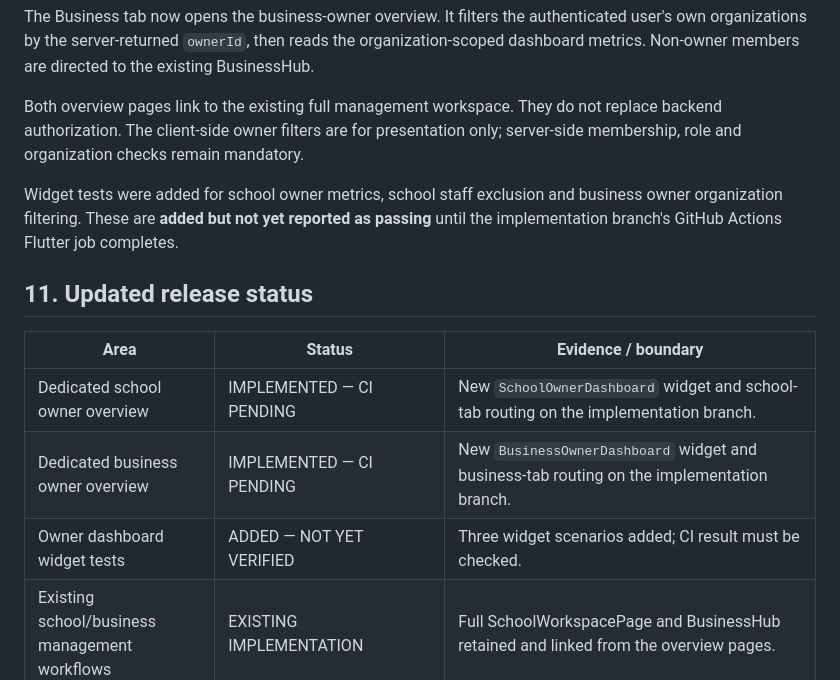
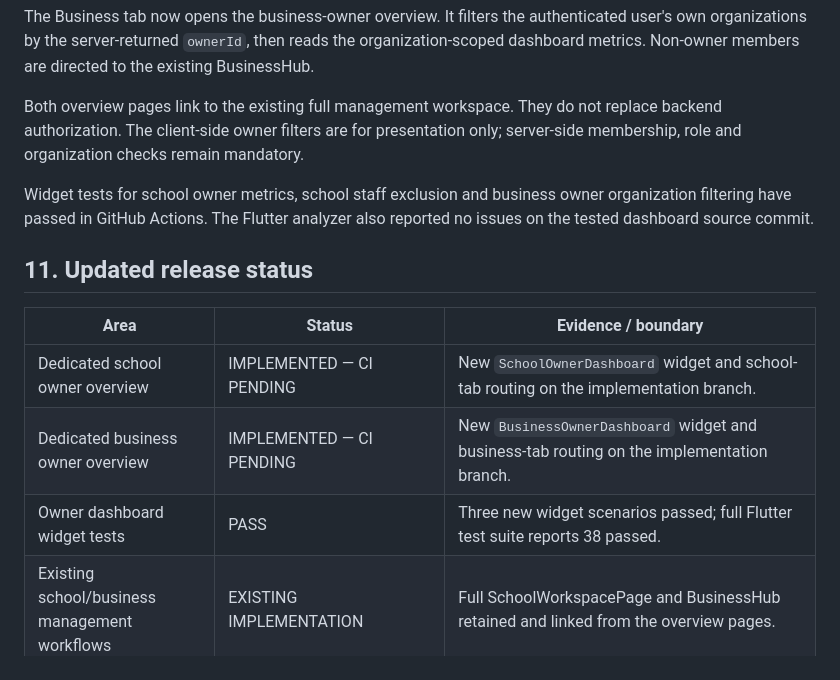
Before and after one commit to isaacokubi/chatify, a Markdown page: docs/FIRST_TENANT_ACCEPTANCE.md, the part around the change. GitHub-like rendering.

Commit message:
docs: record passing owner dashboard widget tests

```diff
--- a/docs/FIRST_TENANT_ACCEPTANCE.md
+++ b/docs/FIRST_TENANT_ACCEPTANCE.md
@@ -214,7 +214,7 @@ The Business tab now opens the business-owner overview. It filters the authentic
 
 Both overview pages link to the existing full management workspace. They do not replace backend authorization. The client-side owner filters are for presentation only; server-side membership, role and organization checks remain mandatory.
 
-Widget tests were added for school owner metrics, school staff exclusion and business owner organization filtering. These are **added but not yet reported as passing** until the implementation branch's GitHub Actions Flutter job completes.
+Widget tests for school owner metrics, school staff exclusion and business owner organization filtering have passed in GitHub Actions. The Flutter analyzer also reported no issues on the tested dashboard source commit.
 
 ## 11. Updated release status
 
@@ -222,7 +222,7 @@ Widget tests were added for school owner metrics, school staff exclusion and bus
 |---|---|---|
 | Dedicated school owner overview | IMPLEMENTED — CI PENDING | New `SchoolOwnerDashboard` widget and school-tab routing on the implementation branch. |
 | Dedicated business owner overview | IMPLEMENTED — CI PENDING | New `BusinessOwnerDashboard` widget and business-tab routing on the implementation branch. |
-| Owner dashboard widget tests | ADDED — NOT YET VERIFIED | Three widget scenarios added; CI result must be checked. |
+| Owner dashboard widget tests | PASS | Three new widget scenarios passed; full Flutter test suite reports 38 passed. |
 | Existing school/business management workflows | EXISTING IMPLEMENTATION | Full SchoolWorkspacePage and BusinessHub retained and linked from the overview pages. |
 | Backend tenant authorization | EXISTING IMPLEMENTATION; FRESH ACCEPTANCE NOT VERIFIED | Source inspection confirms school membership and business organization authorization paths; database-backed cross-tenant tests still required. |
 | First real school and business | NOT VERIFIED | No live tenant was created or modified as part of this code change. |
```
